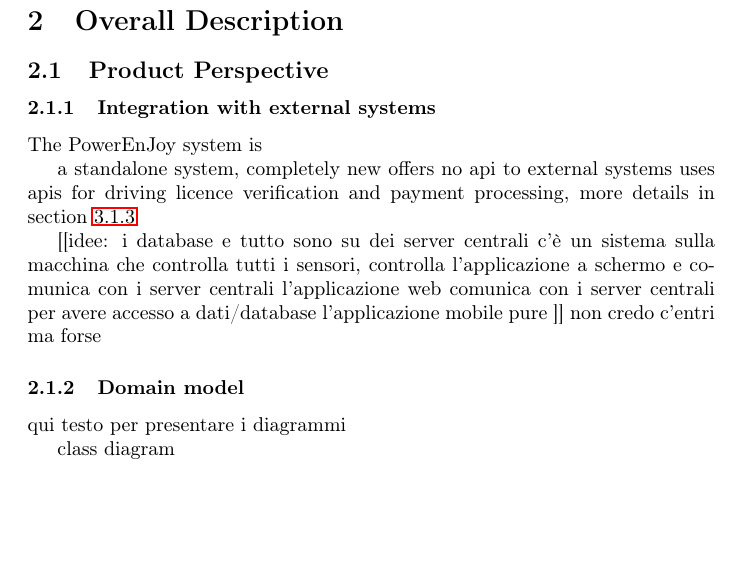
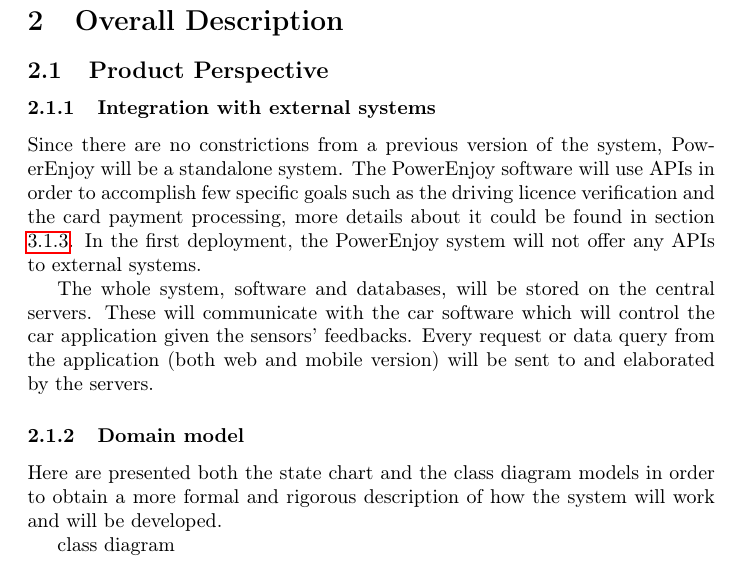
Before and after one commit to PietroFerretti/PowerEnJoy, a LaTeX document (RASD/RASD.tex): part of page 6 of 42, cut so that both start at the same text, the shorter picture padded with empty space. Compiled offline with pdfLaTeX.

Commit message:
Product Perspective

```diff
--- a/RASD/RASD.tex
+++ b/RASD/RASD.tex
@@ -129,24 +129,17 @@
 %faces can be helpful."
 
 \subsubsection{Integration with external systems}
-The PowerEnJoy system is
 
-a standalone system, completely new
-offers no api to external systems
-uses apis for driving licence verification and payment processing, more details in section \ref{apis}
+Since there are no constrictions from a previous version of the system, PowerEnjoy will be a standalone system.
+The PowerEnjoy software will use APIs in order to accomplish few specific goals such as the driving licence verification and the card payment processing, more details about it could be found in section \ref{apis}.
+In the first deployment, the PowerEnjoy system will not offer any APIs to external systems.
 
+The whole system, software and databases, will be stored on the central servers. These will communicate with the car software which will control the car application given the sensors' feedbacks.
+Every request or data query from the application (both web and mobile version) will be sent to and elaborated by the servers.
 
-
-[[idee:
-i database e tutto sono su dei server centrali
-c'è un sistema sulla macchina che controlla tutti i sensori, controlla l'applicazione a schermo e comunica con i server centrali
-l'applicazione web comunica con i server centrali per avere accesso a dati/database
-l'applicazione mobile pure
-]] non credo c'entri ma forse
 \subsubsection{Domain model}
 
-qui testo per presentare i diagrammi
-
+Here are presented both the state chart and the class diagram models in order to obtain a more formal and rigorous description of how the system will work and will be developed.
 
 class diagram
 %\begin{figure}[H]
```
Also changed, not shown: RASD/RASD.pdf, 5 other files.
